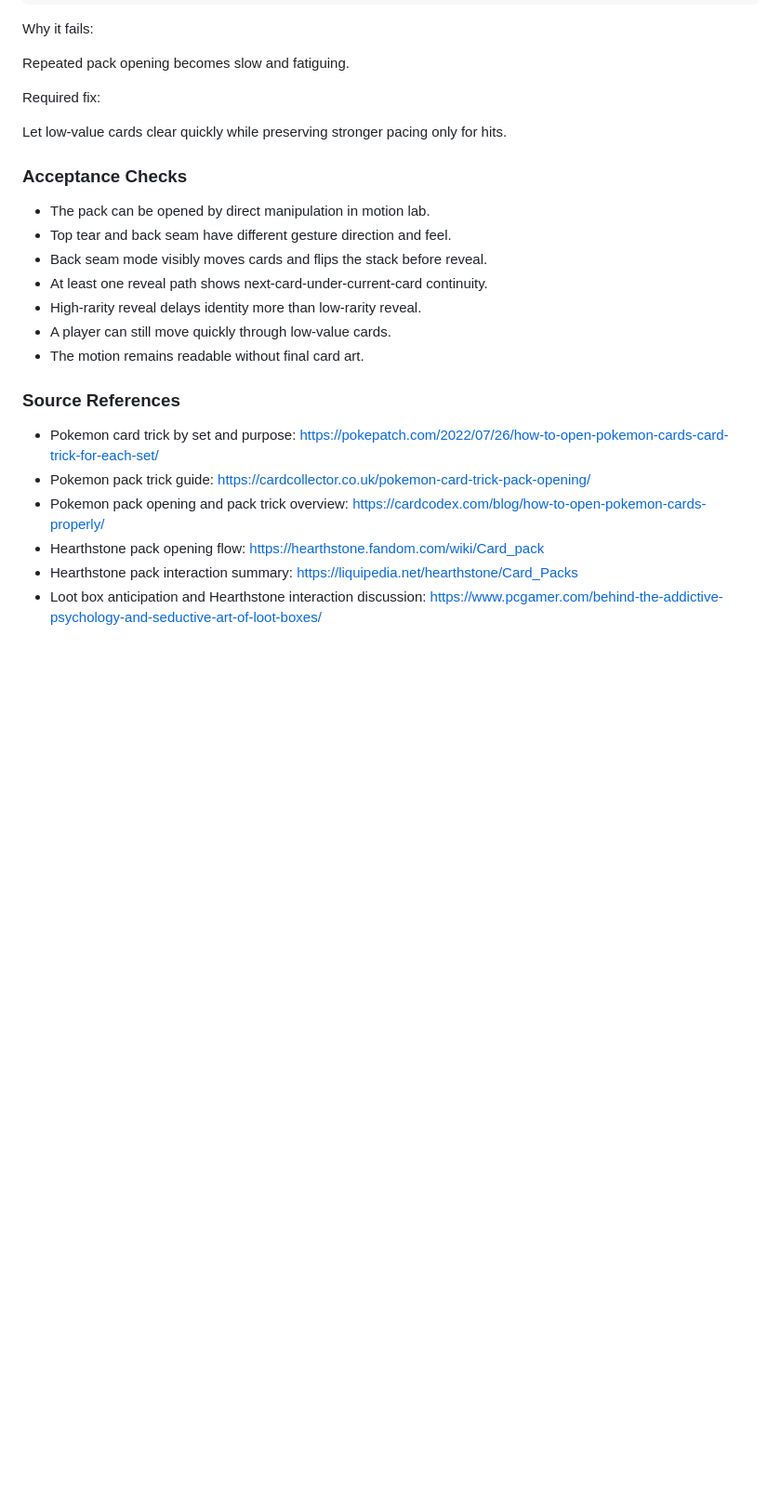
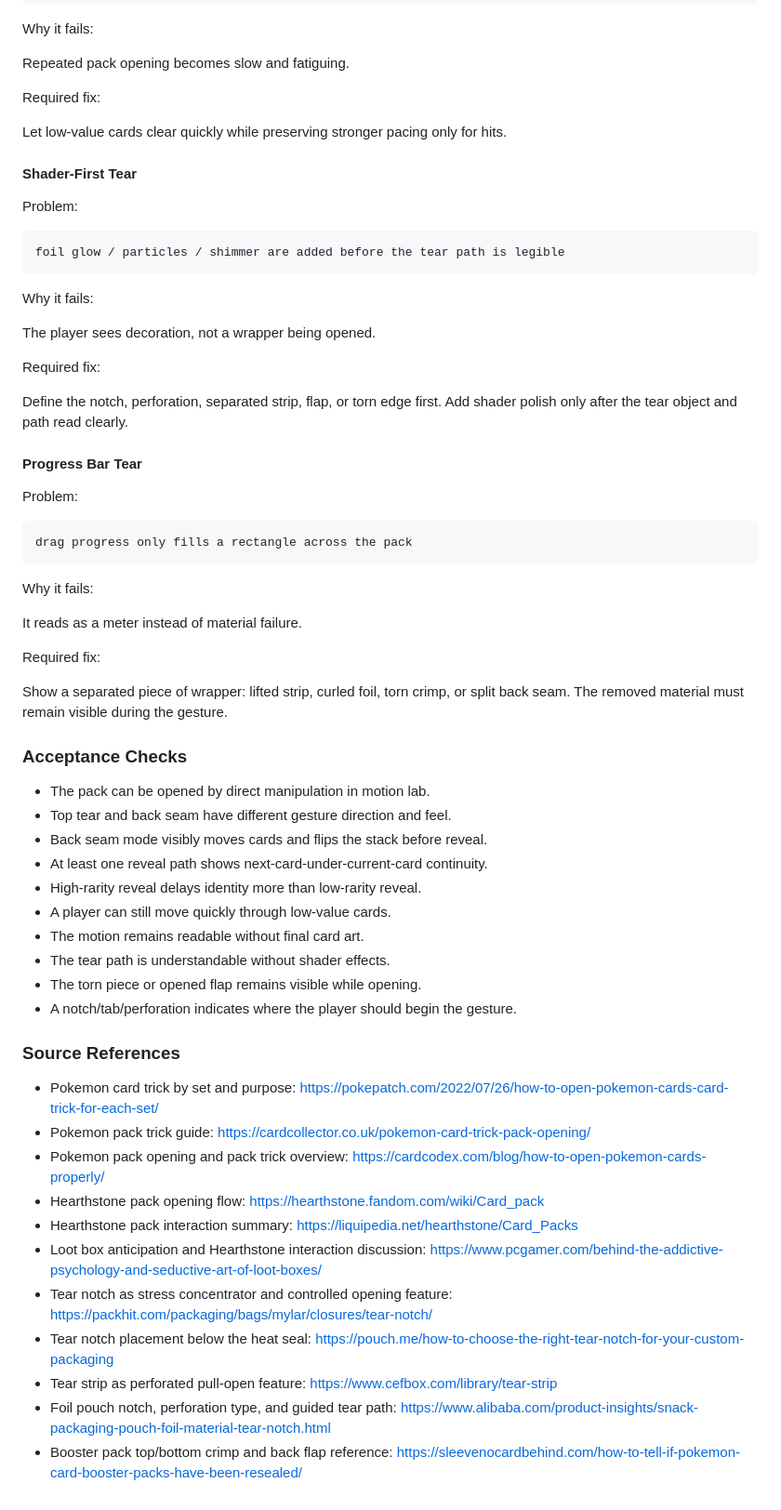
Before and after one commit to siren403/ripverse, a Markdown page: docs/harness/interaction-pattern-database.md, the part around one of its changes. Shown at 93% size. Drawn GitHub-style; blank space fills up the shorter version.

Commit message:
Document pack tear research basis

````diff
--- a/docs/harness/interaction-pattern-database.md
+++ b/docs/harness/interaction-pattern-database.md
@@ -876,6 +905,38 @@ Required fix:
 
 Let low-value cards clear quickly while preserving stronger pacing only for hits.
 
+#### Shader-First Tear
+
+Problem:
+
+```text
+foil glow / particles / shimmer are added before the tear path is legible
+```
+
+Why it fails:
+
+The player sees decoration, not a wrapper being opened.
+
+Required fix:
+
+Define the notch, perforation, separated strip, flap, or torn edge first. Add shader polish only after the tear object and path read clearly.
+
+#### Progress Bar Tear
+
+Problem:
+
+```text
+drag progress only fills a rectangle across the pack
+```
+
+Why it fails:
+
+It reads as a meter instead of material failure.
+
+Required fix:
+
+Show a separated piece of wrapper: lifted strip, curled foil, torn crimp, or split back seam. The removed material must remain visible during the gesture.
+
 ### Acceptance Checks
 
 - The pack can be opened by direct manipulation in motion lab.
@@ -885,6 +946,9 @@ Let low-value cards clear quickly while preserving stronger pacing only for hits
 - High-rarity reveal delays identity more than low-rarity reveal.
 - A player can still move quickly through low-value cards.
 - The motion remains readable without final card art.
+- The tear path is understandable without shader effects.
+- The torn piece or opened flap remains visible while opening.
+- A notch/tab/perforation indicates where the player should begin the gesture.
 
 ### Source References
 
@@ -894,3 +958,8 @@ Let low-value cards clear quickly while preserving stronger pacing only for hits
 - Hearthstone pack opening flow: https://hearthstone.fandom.com/wiki/Card_pack
 - Hearthstone pack interaction summary: https://liquipedia.net/hearthstone/Card_Packs
 - Loot box anticipation and Hearthstone interaction discussion: https://www.pcgamer.com/behind-the-addictive-psychology-and-seductive-art-of-loot-boxes/
+- Tear notch as stress concentrator and controlled opening feature: https://packhit.com/packaging/bags/mylar/closures/tear-notch/
+- Tear notch placement below the heat seal: https://pouch.me/how-to-choose-the-right-tear-notch-for-your-custom-packaging
+- Tear strip as perforated pull-open feature: https://www.cefbox.com/library/tear-strip
+- Foil pouch notch, perforation type, and guided tear path: https://www.alibaba.com/product-insights/snack-packaging-pouch-foil-material-tear-notch.html
+- Booster pack top/bottom crimp and back flap reference: https://sleevenocardbehind.com/how-to-tell-if-pokemon-card-booster-packs-have-been-resealed/
````
Also changed, not shown: other parts of docs/harness/interaction-pattern-database.md (+29 -0 lines).
